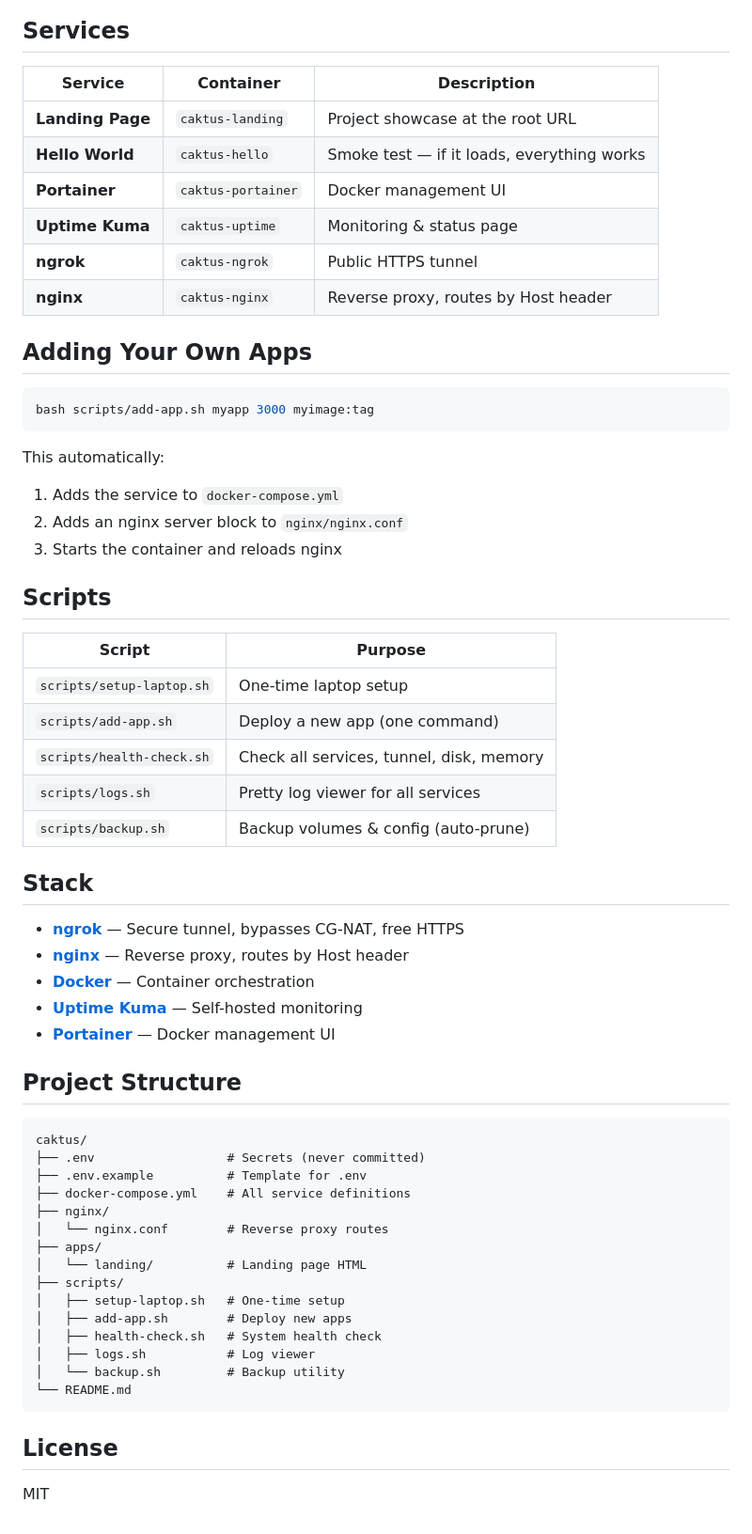
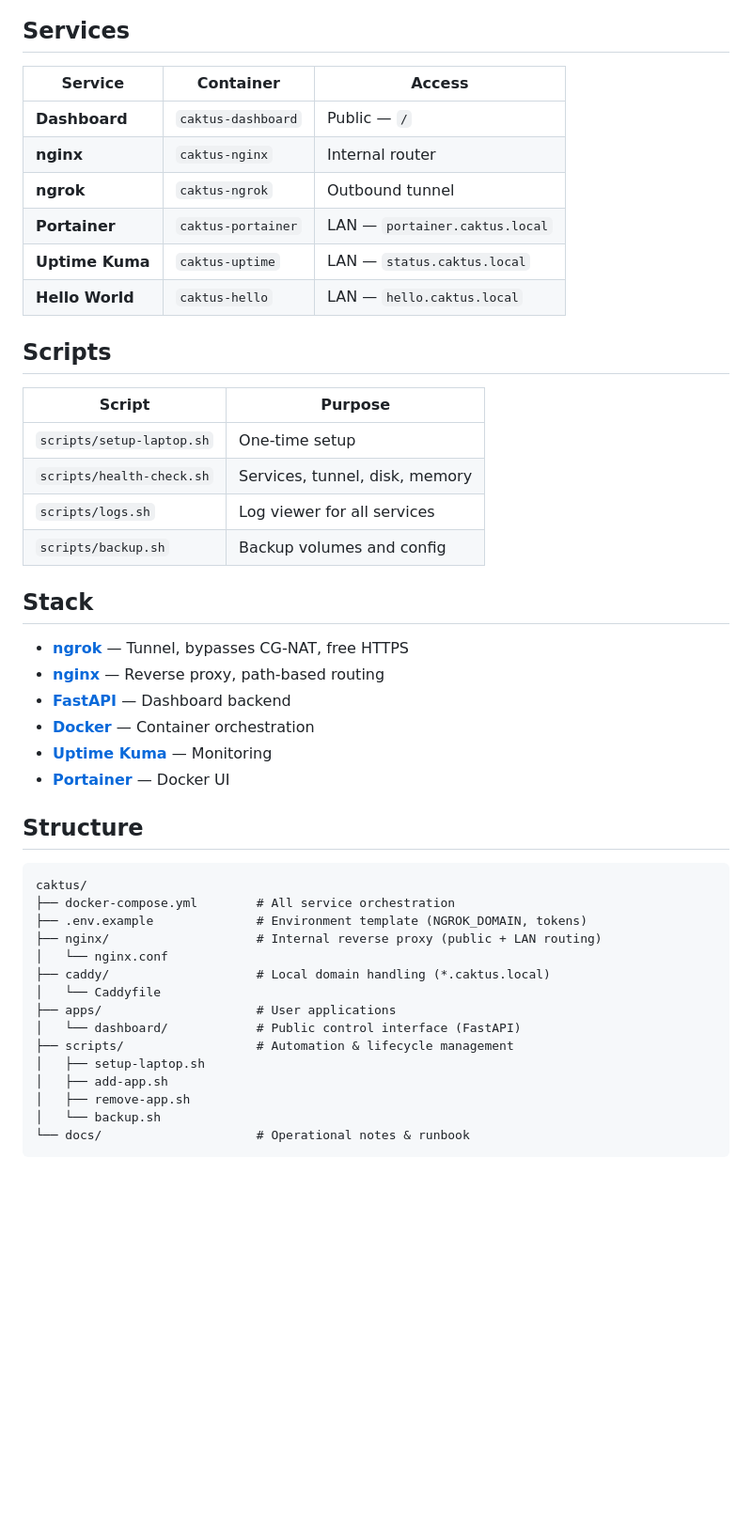
Before and after one commit to abjt01/caktus, a Markdown page: README.md, the part around one of its changes. Shown at 94% size. Rendered like a GitHub page; blank space fills up the shorter version.

Commit message:
Revise README for clarity and additional details

````diff
--- a/README.md
+++ b/README.md
@@ -39,63 +55,48 @@ docker compose up -d
 ## Services
 
-| Service | Container | Description |
+| Service | Container | Access |
 |---|---|---|
-| **Landing Page** | `caktus-landing` | Project showcase at the root URL |
-| **Hello World** | `caktus-hello` | Smoke test — if it loads, everything works |
-| **Portainer** | `caktus-portainer` | Docker management UI |
-| **Uptime Kuma** | `caktus-uptime` | Monitoring & status page |
-| **ngrok** | `caktus-ngrok` | Public HTTPS tunnel |
-| **nginx** | `caktus-nginx` | Reverse proxy, routes by Host header |
-
-## Adding Your Own Apps
-
-```bash
-bash scripts/add-app.sh myapp 3000 myimage:tag
-```
-
-This automatically:
-1. Adds the service to `docker-compose.yml`
-2. Adds an nginx server block to `nginx/nginx.conf`
-3. Starts the container and reloads nginx
+| **Dashboard** | `caktus-dashboard` | Public — `/` |
+| **nginx** | `caktus-nginx` | Internal router |
+| **ngrok** | `caktus-ngrok` | Outbound tunnel |
+| **Portainer** | `caktus-portainer` | LAN — `portainer.caktus.local` |
+| **Uptime Kuma** | `caktus-uptime` | LAN — `status.caktus.local` |
+| **Hello World** | `caktus-hello` | LAN — `hello.caktus.local` |
 
 ## Scripts
 
 | Script | Purpose |
 |---|---|
-| `scripts/setup-laptop.sh` | One-time laptop setup |
-| `scripts/add-app.sh` | Deploy a new app (one command) |
-| `scripts/health-check.sh` | Check all services, tunnel, disk, memory |
-| `scripts/logs.sh` | Pretty log viewer for all services |
-| `scripts/backup.sh` | Backup volumes & config (auto-prune) |
+| `scripts/setup-laptop.sh` | One-time setup |
+| `scripts/health-check.sh` | Services, tunnel, disk, memory |
+| `scripts/logs.sh` | Log viewer for all services |
+| `scripts/backup.sh` | Backup volumes and config |
 
 ## Stack
 
-- **[ngrok](https://ngrok.com)** — Secure tunnel, bypasses CG-NAT, free HTTPS
-- **[nginx](https://nginx.org)** — Reverse proxy, routes by Host header
+- **[ngrok](https://ngrok.com)** — Tunnel, bypasses CG-NAT, free HTTPS
+- **[nginx](https://nginx.org)** — Reverse proxy, path-based routing
+- **[FastAPI](https://fastapi.tiangolo.com)** — Dashboard backend
 - **[Docker](https://docker.com)** — Container orchestration
-- **[Uptime Kuma](https://github.com/louislam/uptime-kuma)** — Self-hosted monitoring
-- **[Portainer](https://portainer.io)** — Docker management UI
+- **[Uptime Kuma](https://github.com/louislam/uptime-kuma)** — Monitoring
+- **[Portainer](https://portainer.io)** — Docker UI
 
-## Project Structure
+## Structure
 
 ```
 caktus/
-├── .env                  # Secrets (never committed)
-├── .env.example          # Template for .env
-├── docker-compose.yml    # All service definitions
-├── nginx/
-│   └── nginx.conf        # Reverse proxy routes
-├── apps/
-│   └── landing/          # Landing page HTML
-├── scripts/
-│   ├── setup-laptop.sh   # One-time setup
-│   ├── add-app.sh        # Deploy new apps
-│   ├── health-check.sh   # System health check
-│   ├── logs.sh           # Log viewer
-│   └── backup.sh         # Backup utility
-└── README.md
+├── docker-compose.yml        # All service orchestration
+├── .env.example              # Environment template (NGROK_DOMAIN, tokens)
+├── nginx/                    # Internal reverse proxy (public + LAN routing)
+│   └── nginx.conf
+├── caddy/                    # Local domain handling (*.caktus.local)
+│   └── Caddyfile
+├── apps/                     # User applications
+│   └── dashboard/            # Public control interface (FastAPI)
+├── scripts/                  # Automation & lifecycle management
+│   ├── setup-laptop.sh
+│   ├── add-app.sh
+│   ├── remove-app.sh
+│   └── backup.sh
+└── docs/                     # Operational notes & runbook
 ```
-
-## License
-
-MIT
````
Also changed, not shown: other parts of README.md (+32 -16 lines).
